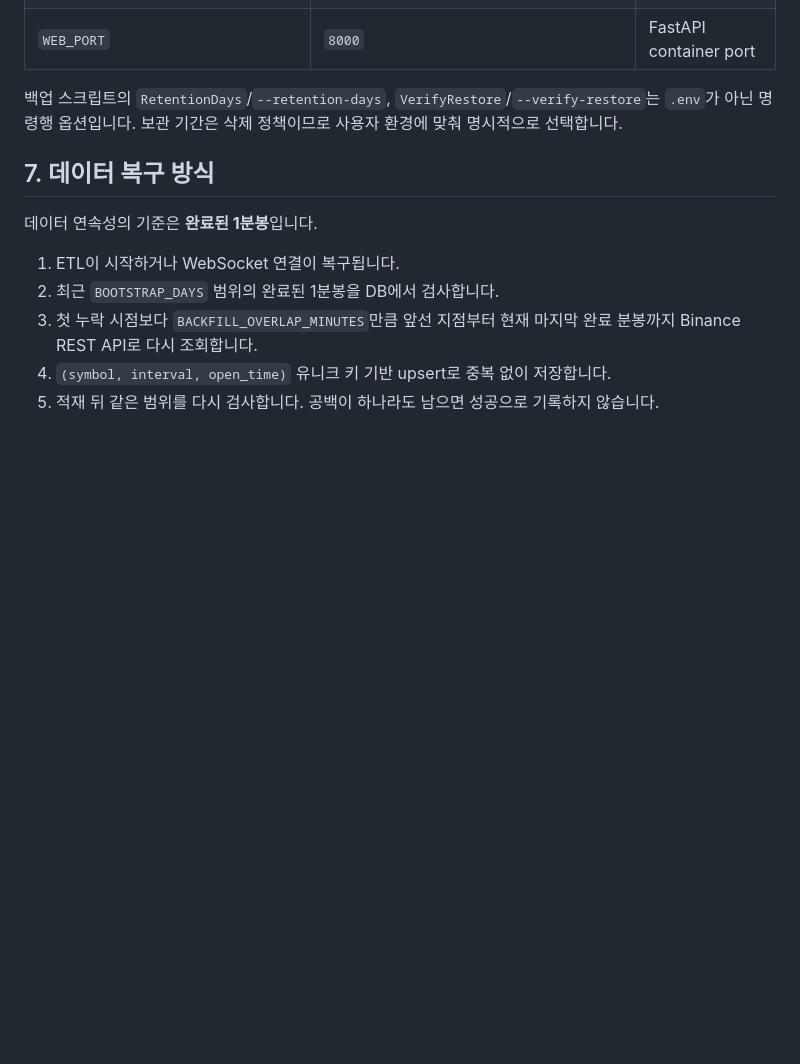
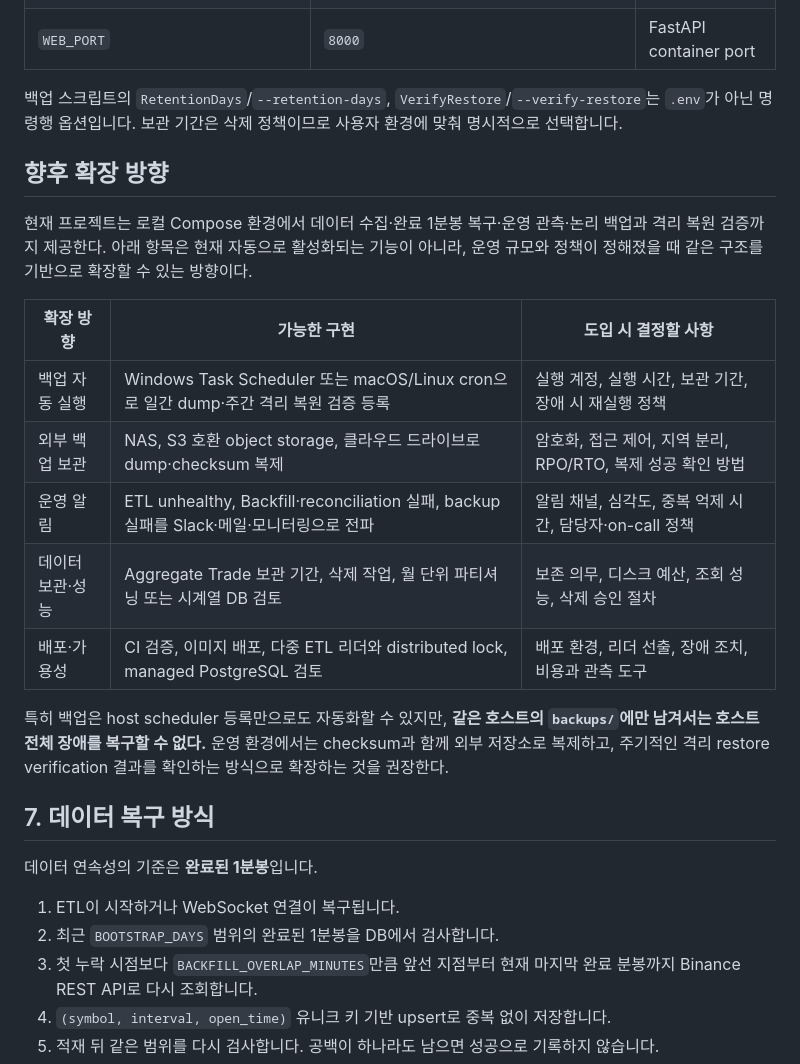
Before and after one commit to jhpark-jarvis/binance-app, a Markdown page: README.md, the part around the change. GitHub-like rendering; blank space fills up the shorter version.

Commit message:
docs: 향후 확장 방향

```diff
--- a/README.md
+++ b/README.md
@@ -395,6 +395,24 @@ Docker를 실행할 수 있는 사용자 계정으로 등록해야 합니다.
 백업 스크립트의 `RetentionDays`/`--retention-days`, `VerifyRestore`/`--verify-restore`는 `.env`가 아닌
 명령행 옵션입니다. 보관 기간은 삭제 정책이므로 사용자 환경에 맞춰 명시적으로 선택합니다.
 
+## 향후 확장 방향
+
+현재 프로젝트는 로컬 Compose 환경에서 데이터 수집·완료 1분봉 복구·운영 관측·논리 백업과 격리 복원
+검증까지 제공한다. 아래 항목은 현재 자동으로 활성화되는 기능이 아니라, 운영 규모와 정책이 정해졌을 때
+같은 구조를 기반으로 확장할 수 있는 방향이다.
+
+| 확장 방향 | 가능한 구현 | 도입 시 결정할 사항 |
+|---|---|---|
+| 백업 자동 실행 | Windows Task Scheduler 또는 macOS/Linux cron으로 일간 dump·주간 격리 복원 검증 등록 | 실행 계정, 실행 시간, 보관 기간, 장애 시 재실행 정책 |
+| 외부 백업 보관 | NAS, S3 호환 object storage, 클라우드 드라이브로 dump·checksum 복제 | 암호화, 접근 제어, 지역 분리, RPO/RTO, 복제 성공 확인 방법 |
+| 운영 알림 | ETL unhealthy, Backfill·reconciliation 실패, backup 실패를 Slack·메일·모니터링으로 전파 | 알림 채널, 심각도, 중복 억제 시간, 담당자·on-call 정책 |
+| 데이터 보관·성능 | Aggregate Trade 보관 기간, 삭제 작업, 월 단위 파티셔닝 또는 시계열 DB 검토 | 보존 의무, 디스크 예산, 조회 성능, 삭제 승인 절차 |
+| 배포·가용성 | CI 검증, 이미지 배포, 다중 ETL 리더와 distributed lock, managed PostgreSQL 검토 | 배포 환경, 리더 선출, 장애 조치, 비용과 관측 도구 |
+
+특히 백업은 host scheduler 등록만으로도 자동화할 수 있지만, **같은 호스트의 `backups/`에만 남겨서는
+호스트 전체 장애를 복구할 수 없다.** 운영 환경에서는 checksum과 함께 외부 저장소로 복제하고, 주기적인
+격리 restore verification 결과를 확인하는 방식으로 확장하는 것을 권장한다.
+
 ## 7. 데이터 복구 방식
 
 데이터 연속성의 기준은 **완료된 1분봉**입니다.
```
